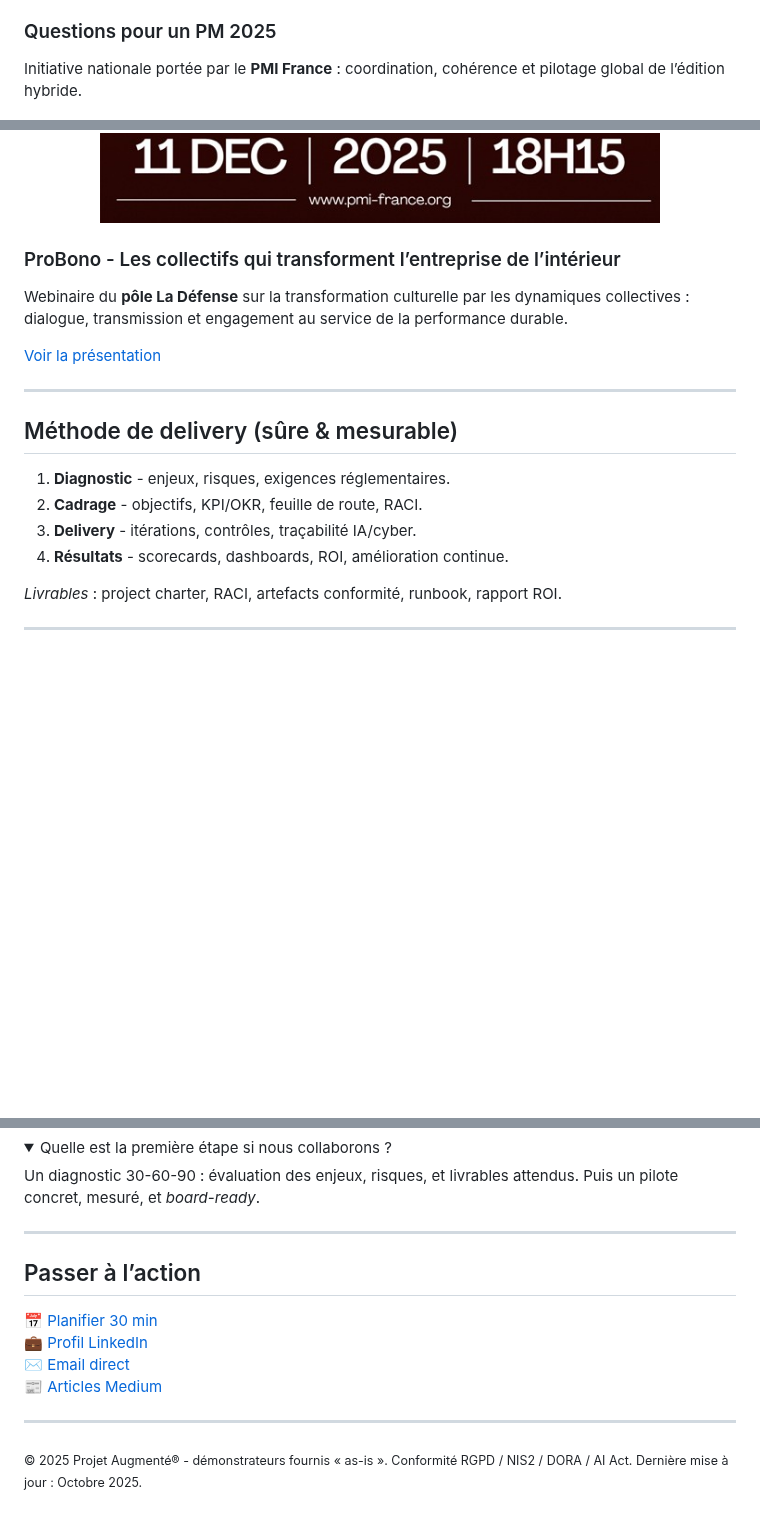
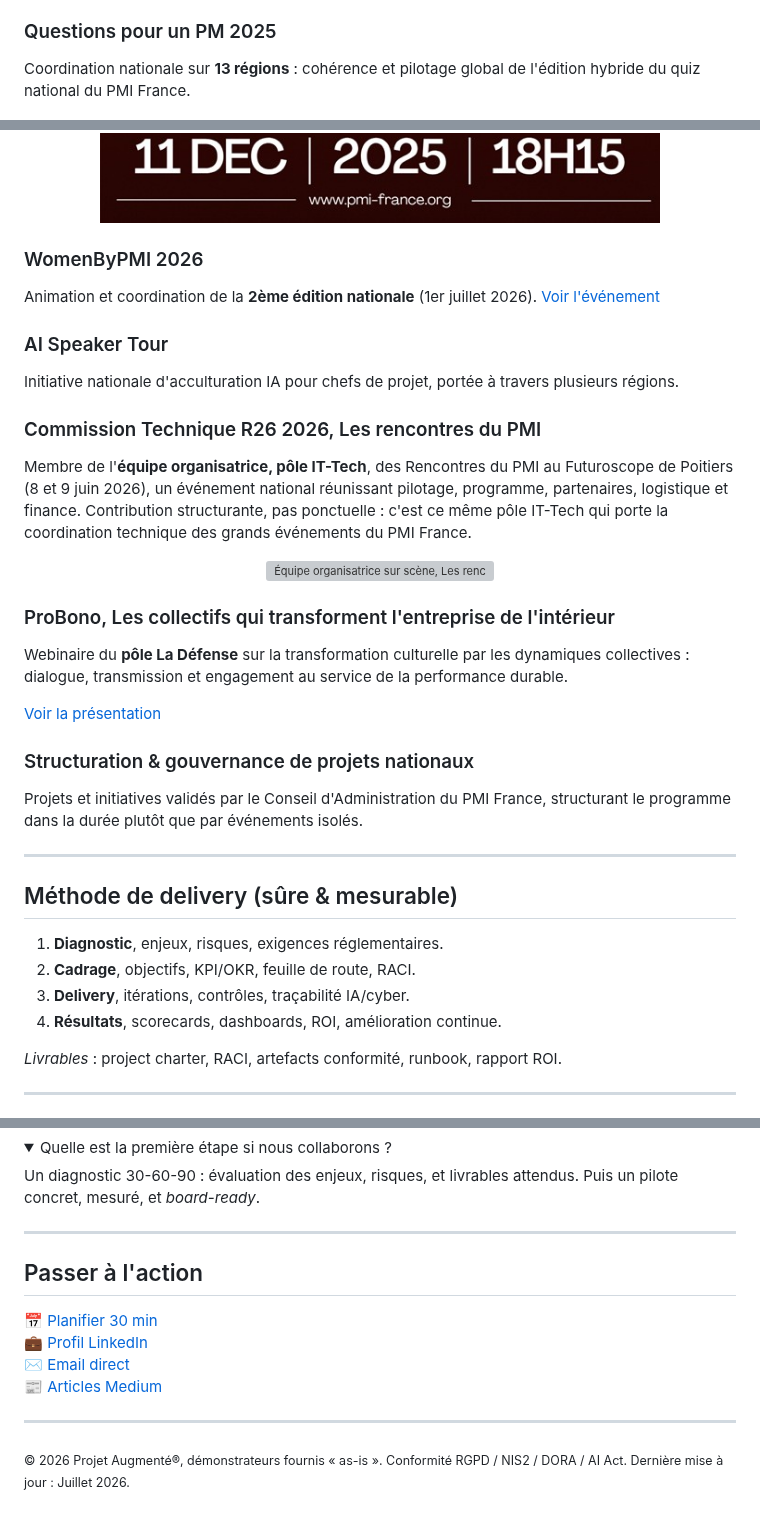
Before and after one commit to Eddyazebaze/Eddyazebaze, a Markdown page: README.md, 3 parts joined by grey strips. Drawn GitHub-style; folded sections open; blank space fills up the shorter version; grey boxes are pictures that could not be loaded.

```diff
--- a/README.md
+++ b/README.md
@@ -126,32 +142,62 @@ Je coordonne des initiatives qui renforcent la <strong>culture projet</strong> e
 
 <h3>Questions pour un PM 2025</h3>
 <p>
-Initiative nationale portée par le <strong>PMI France</strong> : coordination, cohérence et pilotage global de l’édition hybride.
+Coordination nationale sur <strong>13 régions</strong> : cohérence et pilotage global de
+l'édition hybride du quiz national du PMI France.
 </p>
-
 <p align="center" style="margin:16px 0;">
   <a href="https://pmi-france.org/conferences/questions-pour-un-pm-2025-le-quiz-national-du-pmi-france-c34035" target="_blank" rel="noopener">
     <img src="assets/events/eddy-azebaze-pmi-france-questions-pour-un-pm-2025.jpg"
-         alt="Questions pour un PM 2025 - coordination nationale - PMI France"
+         alt="Questions pour un PM 2025, coordination nationale, PMI France"
          width="780">
   </a>
 </p>
 
-<h3>ProBono - Les collectifs qui transforment l’entreprise de l’intérieur</h3>
+<h3>WomenByPMI 2026</h3>
 <p>
-Webinaire du <strong>pôle La Défense</strong> sur la transformation culturelle par les dynamiques collectives :
-dialogue, transmission et engagement au service de la performance durable.
+Animation et coordination de la <strong>2ème édition nationale</strong> (1er juillet 2026).
+<a href="https://pmi-france.org/conferences/questions-pour-un-pm-2025-le-quiz-national-du-pmi-france-copie-c34162" target="_blank" rel="noopener">Voir l'événement</a>
+</p>
+
+<h3>AI Speaker Tour</h3>
+<p>
+Initiative nationale d'acculturation IA pour chefs de projet, portée à travers plusieurs régions.
+</p>
+
+<h3>Commission Technique R26 2026, Les rencontres du PMI</h3>
+<p>
+Membre de l'<strong>équipe organisatrice, pôle IT-Tech</strong>, des Rencontres du PMI au
+Futuroscope de Poitiers (8 et 9 juin 2026), un événement national réunissant pilotage,
+programme, partenaires, logistique et finance. Contribution structurante, pas ponctuelle :
+c'est ce même pôle IT-Tech qui porte la coordination technique des grands événements du PMI France.
+</p>
+<p align="center" style="margin:16px 0;">
+  <img src="assets/events/eddy-azebaze-pmi-france-futuroscope-poitiers-2026-cloture.jpg"
+       alt="Équipe organisatrice sur scène, Les rencontres du PMI, Futuroscope de Poitiers 2026"
+       width="700">
+</p>
+
+<h3>ProBono, Les collectifs qui transforment l'entreprise de l'intérieur</h3>
+<p>
+Webinaire du <strong>pôle La Défense</strong> sur la transformation culturelle par les dynamiques
+collectives : dialogue, transmission et engagement au service de la performance durable.
 </p>
 <p><a href="https://pmi-france.org/blog/retour-sur-le-webinaire-probono-pole-la-defense-x-les-collectifs-comment-les-salaries-transforment-l-entreprise-de-l-interieur-20-mai-2025-2-a706" target="_blank" rel="noopener">Voir la présentation</a></p>
 
+<h3>Structuration & gouvernance de projets nationaux</h3>
+<p>
+Projets et initiatives validés par le Conseil d'Administration du PMI France, structurant le
+programme dans la durée plutôt que par événements isolés.
+</p>
+
 <hr/>
 
-<h2 id="methode">Méthode de delivery (sûre &amp; mesurable)</h2>
+<h2 id="methode">Méthode de delivery (sûre & mesurable)</h2>
 <ol>
-  <li><strong>Diagnostic</strong> - enjeux, risques, exigences réglementaires.</li>
-  <li><strong>Cadrage</strong> - objectifs, KPI/OKR, feuille de route, RACI.</li>
-  <li><strong>Delivery</strong> - itérations, contrôles, traçabilité IA/cyber.</li>
-  <li><strong>Résultats</strong> - scorecards, dashboards, ROI, amélioration continue.</li>
+  <li><strong>Diagnostic</strong>, enjeux, risques, exigences réglementaires.</li>
+  <li><strong>Cadrage</strong>, objectifs, KPI/OKR, feuille de route, RACI.</li>
+  <li><strong>Delivery</strong>, itérations, contrôles, traçabilité IA/cyber.</li>
+  <li><strong>Résultats</strong>, scorecards, dashboards, ROI, amélioration continue.</li>
 </ol>
 <p><em>Livrables</em> : project charter, RACI, artefacts conformité, runbook, rapport ROI.</p>
 
@@ -248,7 +299,7 @@ Classement des leaders de projet axés impact et gouvernance.<br/>
 
 <hr/>
 
-<h2 id="cta">Passer à l’action</h2>
+<h2 id="cta">Passer à l'action</h2>
 <p>
 📅 <a href="https://calendly.com/eddy-azebaze-proton/30min">Planifier 30&nbsp;min</a><br/>
 💼 <a href="https://www.linkedin.com/in/eddy-azebaze-pmp-cism">Profil LinkedIn</a><br/>
@@ -258,4 +309,4 @@ Classement des leaders de projet axés impact et gouvernance.<br/>
 
 <hr/>
 
-<p><sub>© 2025 Projet Augmenté® - démonstrateurs fournis « as-is ». Conformité RGPD / NIS2 / DORA / AI Act. Dernière mise à jour : Octobre 2025.</sub></p>
+<p><sub>© 2026 Projet Augmenté®, démonstrateurs fournis « as-is ». Conformité RGPD / NIS2 / DORA / AI Act. Dernière mise à jour : Juillet 2026.</sub></p>
```
Also changed, not shown: other parts of README.md (+76 -55 lines).
